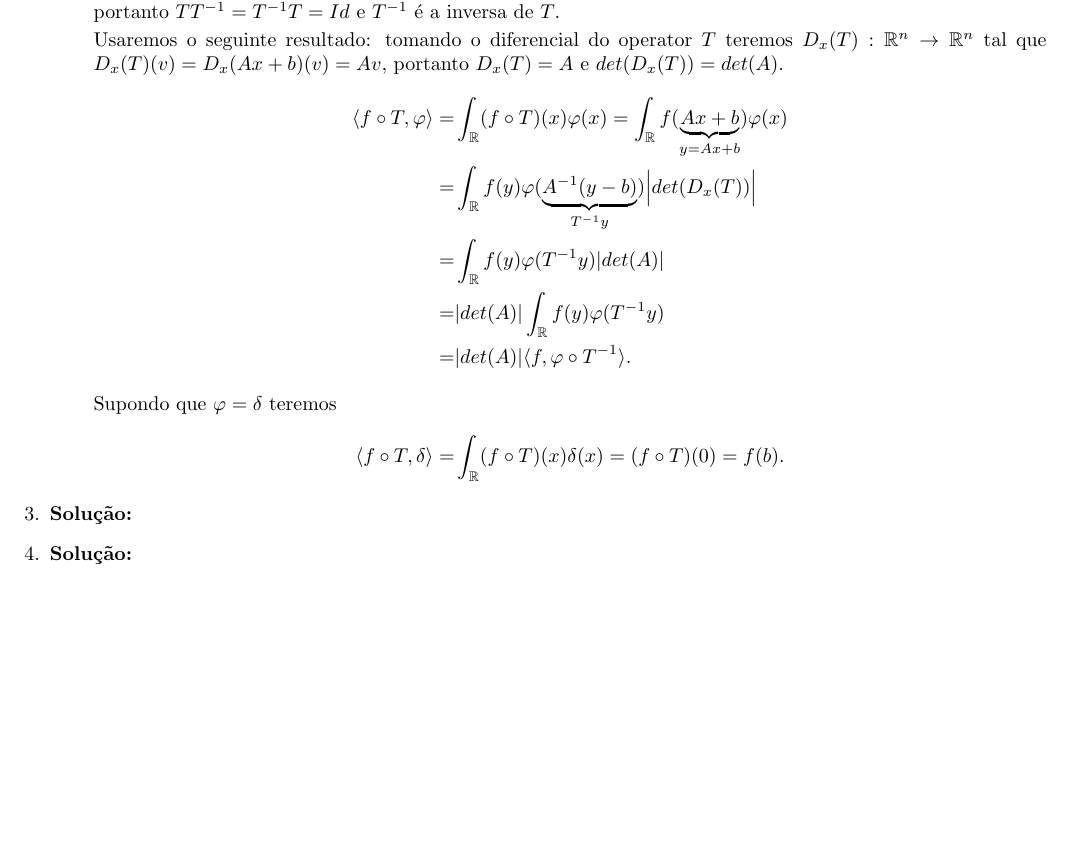
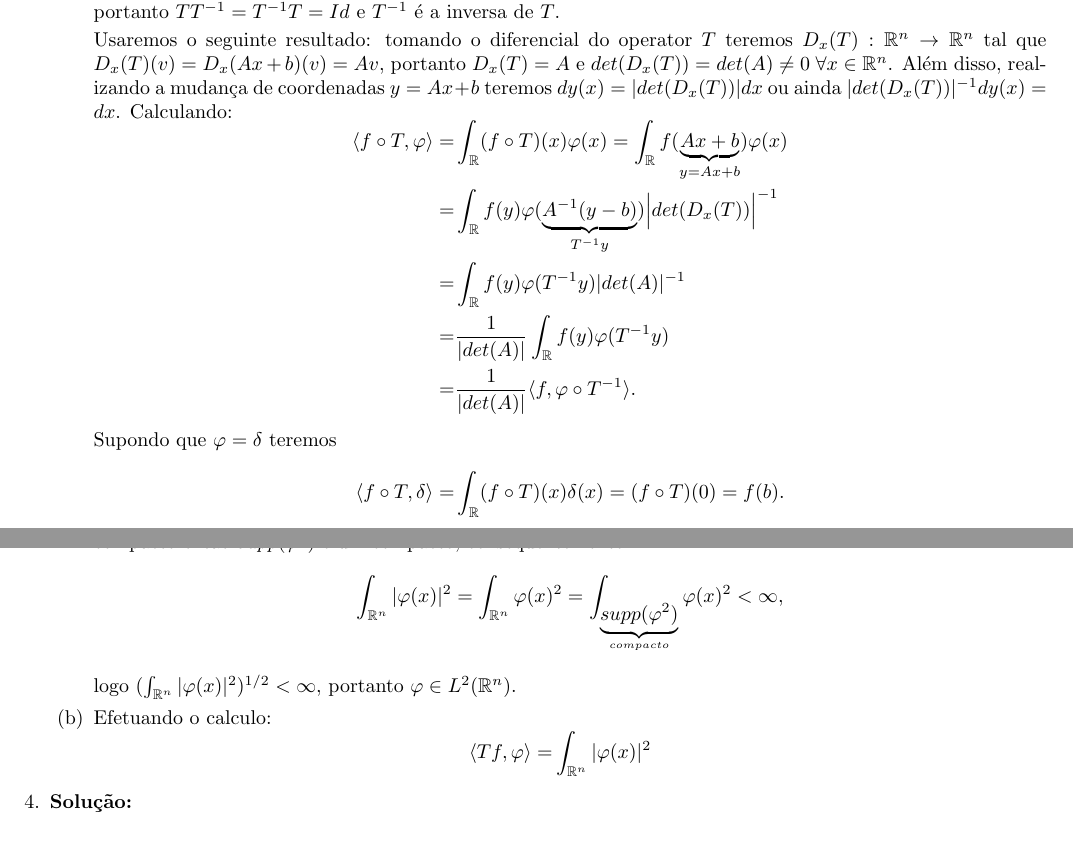
Before and after one commit to viniciusfernandes/posmat, a LaTeX document (teoria_distribuicoes/lista7.tex): part of the page before the commit and two parts of pages 1 and 2 of 2 after it, the two joined at a grey line, cut so that both start at the same text, the shorter picture padded with empty space. Compiled offline with pdfLaTeX.

Commit message:
Inicio questão 3

```diff
--- a/teoria_distribuicoes/lista7.tex
+++ b/teoria_distribuicoes/lista7.tex
@@ -52,19 +52,19 @@
 
 				\item Primeiro, vejamos que e o operador $T$ é invertível. É injetor pois tomando $a, b \in \mathbb{R}^{n}$ teremos $Ta- Tb = Aa - Ab = A(a-b) = 0 \iff a=b$, pois $A$ é injetora. Além disso, para qualquer $y \in \mathbb{R}^{n}$ existe $x \in \mathbb{R}^{n}$ tal que tomando $x = A^{-1}(y -b)$ teremos $Tx = AA^{-1}(y -b) + b = y$, portanto é sobrejetora. Fazendo que $T^{-1}(x) = A^{-1}(x - b)$ teremos $TT^{-1}(x) = AA^{-1}(x - b) + b = x$, e também $T^{-1}T(x) = T^{-1}(Ax + b) = A^{-1}(Ax+b - b) = x$, portanto $TT^{-1} = T^{-1}T = Id$ e $T^{-1}$ é a inversa de $T$.
 
-				Usaremos o seguinte resultado: tomando o diferencial do operator $T$ teremos $D_{x}(T): \mathbb{R}^{n} \to \mathbb{R}^{n}$ tal que $D_{x}(T)(v) = D_{x}(Ax+b)(v) = Av$, portanto $D_{x}(T) = A$ e $det(D_{x}(T)) = det(A)$.
+				Usaremos o seguinte resultado: tomando o diferencial do operator $T$ teremos $D_{x}(T): \mathbb{R}^{n} \to \mathbb{R}^{n}$ tal que $D_{x}(T)(v) = D_{x}(Ax+b)(v) = Av$, portanto $D_{x}(T) = A$ e $det(D_{x}(T)) = det(A) \neq 0 \; \forall x \in \mathbb{R}^{n}$. Além disso, realizando a mudança de coordenadas $y = Ax+b$ teremos $dy(x) = |det(D_{x}(T))|dx$ ou ainda $|det(D_{x}(T))|^{-1} dy(x) = dx$. Calculando:
 				$$
 				\begin{aligned}
 				\langle f \circ T, \varphi \rangle = & \int_{\mathbb{R}} (f \circ T)(x)\varphi(x)
 				= \int_{\mathbb{R}} f(\underbrace{ Ax+b }_{y = Ax+b})\varphi(x)
 				\\
-				= & \int_{\mathbb{R}} f(y)\varphi(\underbrace{ A^{-1}(y - b)}_{T^{-1}y} ) \Big| det(D_{x}(T)) \Big|
+				= & \int_{\mathbb{R}} f(y)\varphi(\underbrace{ A^{-1}(y - b)}_{T^{-1}y} ) \Big| det(D_{x}(T)) \Big|^{-1}
 				\\
-				= & \int_{\mathbb{R}} f(y)\varphi(T^{-1}y)  |det(A)|
+				= & \int_{\mathbb{R}} f(y)\varphi(T^{-1}y)  |det(A)|^{-1}
 				\\
-				= & |det(A)| \int_{\mathbb{R}} f(y)\varphi(T^{-1}y)
+				= & \frac{1}{|det(A)|} \int_{\mathbb{R}} f(y)\varphi(T^{-1}y)
 				\\
-				= & |det(A)| \langle f, \varphi \circ T^{-1}\rangle.
+				= & \frac{1}{|det(A)|} \langle f, \varphi \circ T^{-1}\rangle.
 				\end{aligned}
 				$$
 
@@ -80,7 +80,20 @@
 			\end{enumerate}
 
 		\item \textbf{Solução:}
+			\begin{enumerate}
+				\item Supondo que $\varphi \in \mathcal{S}(\mathbb{R}^{n})$, então para mostrar que $\varphi \in L^{2}(\mathbb{R}^{n})$ basta mostrarmos que $\int_{\mathbb{R}^{n}} |\varphi(x)|^{2} < \infty$. Com efeito: note que $\varphi^{2}(x) \neq 0 \iff \varphi(x) \neq 0 $, o que implica em $supp(\varphi^{2}) = supp(\varphi)$, como esse último é um compacto então $supp(\varphi^{2})$ é um compacto, consequentemente:
+				$$
+				\int_{\mathbb{R}^{n}} |\varphi(x)|^{2} = \int_{\mathbb{R}^{n}} \varphi(x)^{2} = \int_{\underbrace{ supp(\varphi^{2}) }_{compacto}} \varphi(x)^{2} < \infty,
+				$$
+				logo $(\int_{\mathbb{R}^{n}} |\varphi(x)|^{2})^{1/2} < \infty$, portanto $\varphi \in L^{2}(\mathbb{R}^{n})$.
 
+				\item Efetuando o calculo:
+				$$
+				\begin{aligned}
+				\langle Tf, \varphi \rangle = & \int_{\mathbb{R}^{n}} |\varphi(x)|^{2}
+				\end{aligned}
+				$$
+			\end{enumerate}
 		\item \textbf{Solução:}
 
 	\end{enumerate}
```
